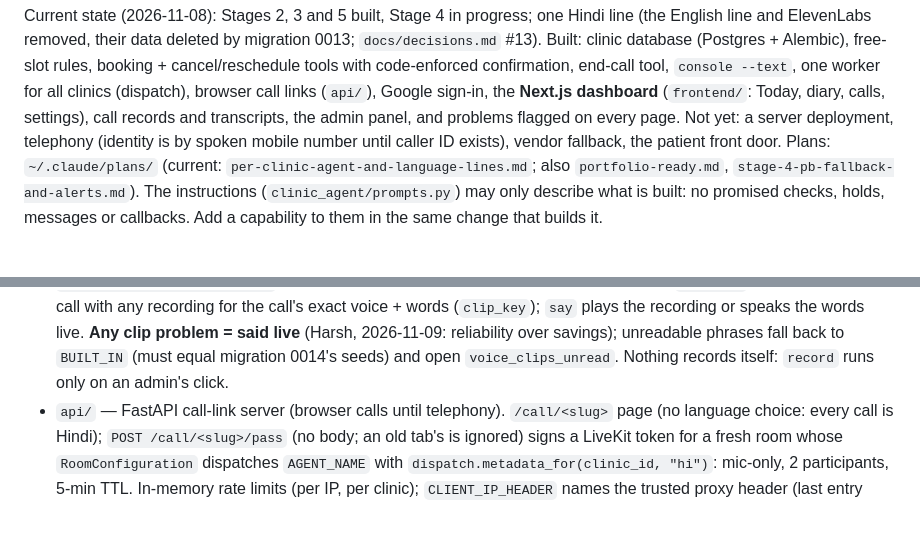
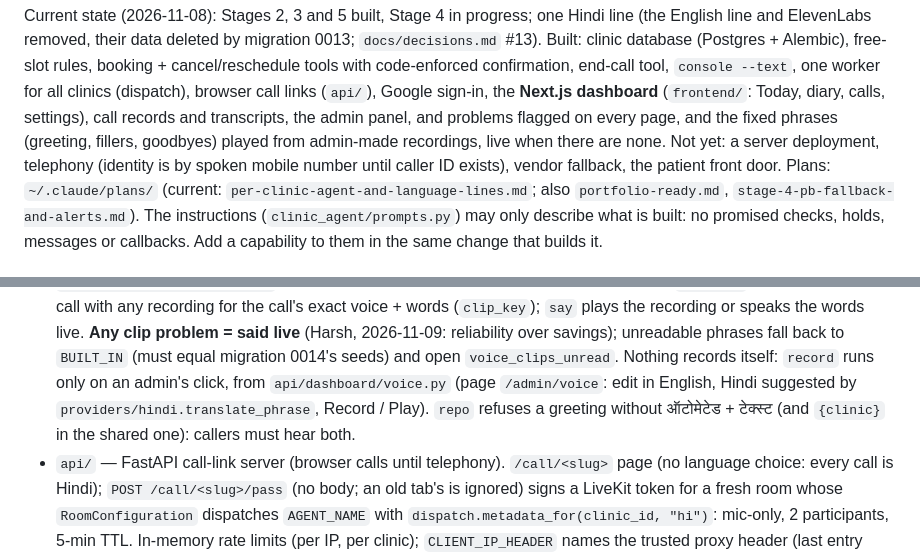
Before and after one commit to Harsh251005/clinic-voice-agent, a Markdown page: CLAUDE.md, 2 parts joined by grey strips. GitHub-like rendering; blank space fills up the shorter version.

Commit message:
docs: voice clips in the project notes (B6)
Co-Authored-By: Claude Opus 5.5 <noreply@anthropic.com>

```diff
--- a/CLAUDE.md
+++ b/CLAUDE.md
@@ -24,7 +24,8 @@ cancel/reschedule tools with code-enforced confirmation, end-call tool,
 `console --text`, one worker for all clinics (dispatch), browser call links
 (`api/`), Google sign-in, the **Next.js dashboard** (`frontend/`: Today,
 diary, calls, settings), call records and transcripts, the admin panel, and
-problems flagged on every page. Not yet: a server deployment, telephony (identity is
+problems flagged on every page, and the fixed phrases (greeting, fillers,
+goodbyes) played from admin-made recordings, live when there are none. Not yet: a server deployment, telephony (identity is
 by spoken mobile number until caller ID exists), vendor fallback, the
 patient front door. Plans: `~/.claude/plans/` (current:
 `per-clinic-agent-and-language-lines.md`; also `portfolio-ready.md`,
@@ -96,7 +97,10 @@ The pipeline is split so each concern lives in exactly one module:
   (Harsh, 2026-11-09: reliability over savings); unreadable phrases fall
   back to `BUILT_IN` (must equal migration 0014's seeds) and open
   `voice_clips_unread`. Nothing records itself: `record` runs only on an
-  admin's click.
+  admin's click, from `api/dashboard/voice.py` (page `/admin/voice`: edit in
+  English, Hindi suggested by `providers/hindi.translate_phrase`, Record /
+  Play). `repo` refuses a greeting without ऑटोमेटेड + टेक्स्ट (and
+  `{clinic}` in the shared one): callers must hear both.
 - `api/` — FastAPI call-link server (browser calls until telephony).
   `/call/<slug>` page (no language choice: every call is Hindi); `POST
   /call/<slug>/pass` (no body; an old tab's is ignored) signs a LiveKit token for a
```
